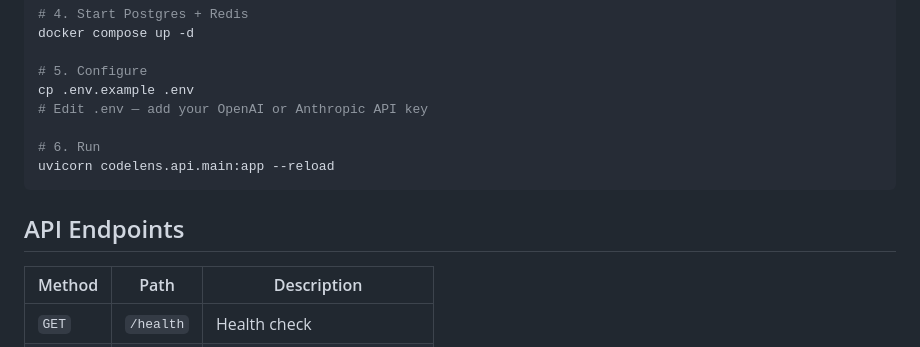
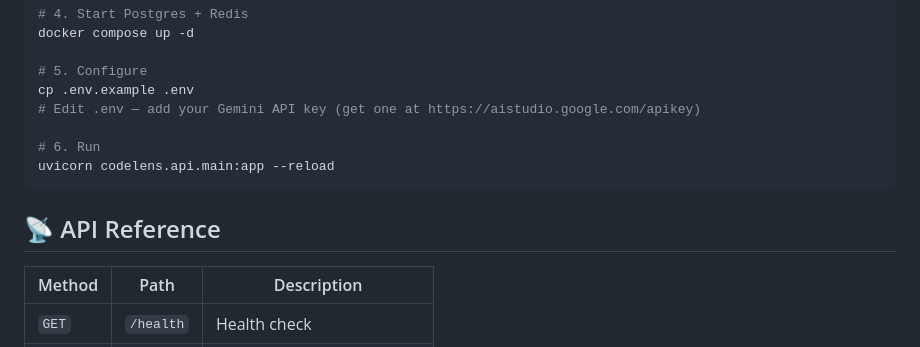
Before and after one commit to Anuj0725/CodeLens, a Markdown page: README.md, the part around one of its changes. GitHub-like rendering.

````diff
--- a/README.md
+++ b/README.md
@@ -63,13 +80,13 @@ docker compose up -d
 
 # 5. Configure
 cp .env.example .env
-# Edit .env — add your OpenAI or Anthropic API key
+# Edit .env — add your Gemini API key (get one at https://aistudio.google.com/apikey)
 
 # 6. Run
 uvicorn codelens.api.main:app --reload
 ```
 
-## API Endpoints
+## 📡 API Reference
 
 | Method | Path | Description |
 |--------|------|-------------|
````
Also changed, not shown: other parts of README.md (+42 -7 lines).
